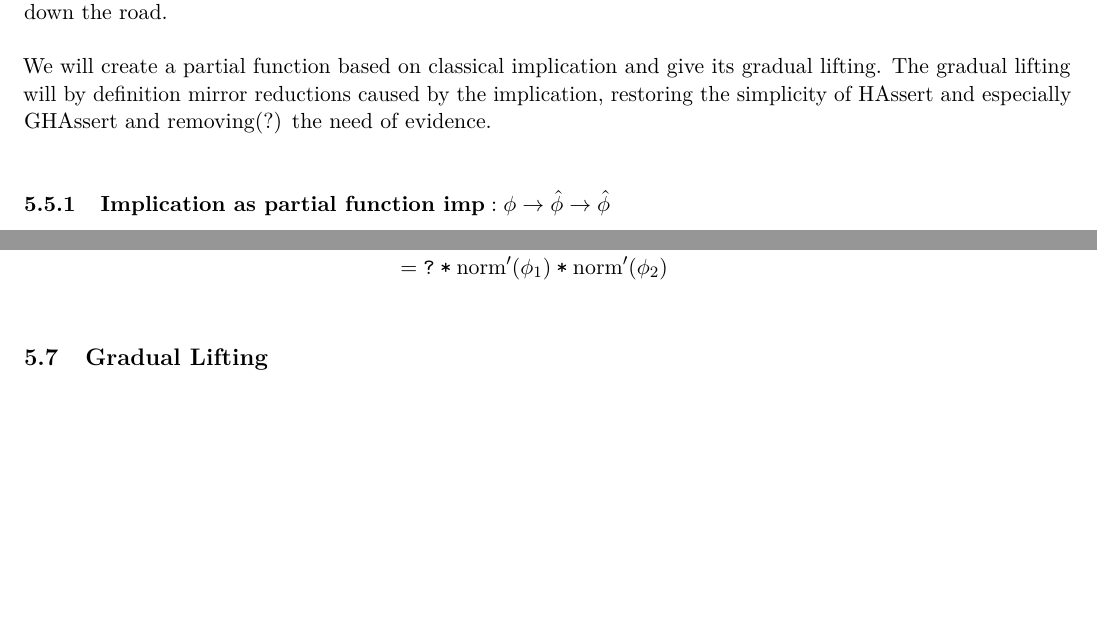
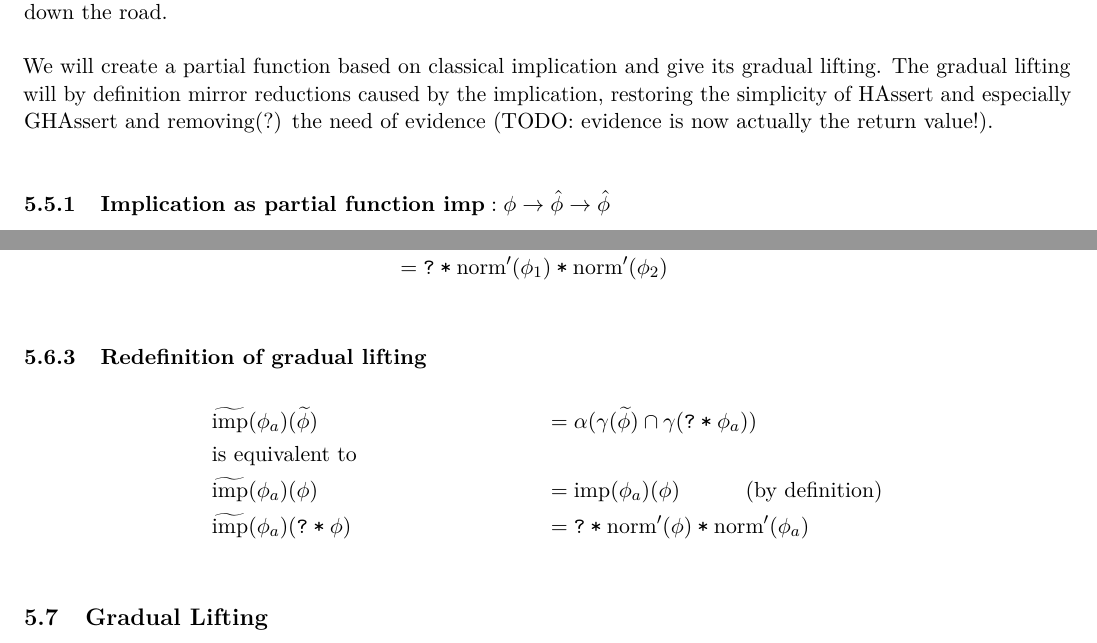
Before and after one commit to olydis/GradVer, a LaTeX document (latex/rules.tex): two parts of pages 11 and 13 of 15, joined at a grey line, cut so that both start at the same text, the shorter picture padded with empty space. Compiled offline with pdfLaTeX.

Commit message:
PDF lifting redef

```diff
--- a/latex/rules.tex
+++ b/latex/rules.tex
@@ -610,7 +610,7 @@ GHAssert could be defined using appropriate additional measures (e.g. manually f
 In general, whenever implication is used, the set of potential formulas is reduced. Without mirroring this reduction in the static system, evidence is required to make sure the reduction does not contradict assertions down the road.\\
 
 We will create a partial function based on classical implication and give its gradual lifting.
-The gradual lifting will by definition mirror reductions caused by the implication, restoring the simplicity of HAssert and especially GHAssert and removing(?) the need of evidence.\\
+The gradual lifting will by definition mirror reductions caused by the implication, restoring the simplicity of HAssert and especially GHAssert and removing(?) the need of evidence (TODO: evidence is now actually the return value!).\\
 
 % The problem with arbitrary predicates (compared to partial functions) is that their lifting merely guarantees the possibility of succeeding at runtime, generating no further information about when it will succeed.
 % As a result evidence is required to provide the necessary information at runtime.
@@ -724,6 +724,17 @@ Intersection:
 & &&  = \withqm{\phiCons{$\snorm(\phi_1)$}{$\snorm(\phi_2)$}} \\
 \end{align*}
 
+\subsubsection{Redefinition of gradual lifting}
+\begin{align*}
+&\grad{\imp}(\phi_a)(\grad{\phi})
+  &&= \alpha(\gamma(\grad{\phi}) \cap \gamma(\withqm{\phi_a}))\\
+&\text{is equivalent to}\\
+&\grad{\imp}(\phi_a)(\phi)
+  &&= \imp(\phi_a)(\phi) 	\quad\quad\quad\text{(by definition)}\\
+&\grad{\imp}(\phi_a)(\withqm{\phi})
+%  &&= \alpha(\gamma(\withqm{\phi}) \cap \gamma(\withqm{\phi_a}))\\ &
+  &&= \withqm{\phiCons{$\snorm(\phi)$}{$\snorm(\phi_a)$}} \\
+\end{align*}
 
 
 \subsection{Gradual Lifting}
```
Also changed, not shown: latex/rules.pdf, latex/rules.tex (2 more changed lines).
